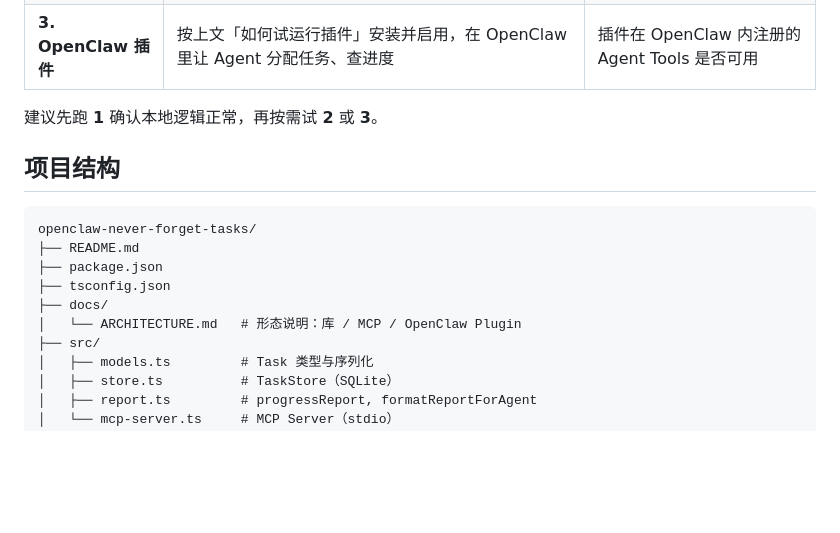
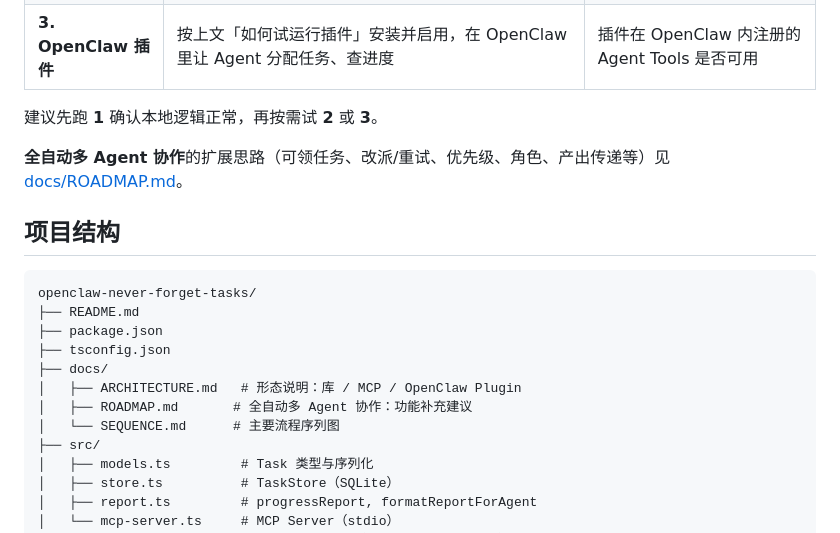
Before and after one commit to miguoliang/openclaw-never-forget-tasks, a Markdown page: README.md, the part around the change. Rendered like a GitHub page; blank space fills up the shorter version.

Commit message:
docs: add ROADMAP.md for 全自动多 Agent 协作, link in README
Made-with: Cursor

````diff
--- a/README.md
+++ b/README.md
@@ -201,6 +201,8 @@ npx tsx examples/ceo-workflow.ts
 
 建议先跑 **1** 确认本地逻辑正常，再按需试 **2** 或 **3**。
 
+**全自动多 Agent 协作**的扩展思路（可领任务、改派/重试、优先级、角色、产出传递等）见 [docs/ROADMAP.md](docs/ROADMAP.md)。
+
 ## 项目结构
 
 ```
@@ -209,7 +211,9 @@ openclaw-never-forget-tasks/
 ├── package.json
 ├── tsconfig.json
 ├── docs/
-│   └── ARCHITECTURE.md   # 形态说明：库 / MCP / OpenClaw Plugin
+│   ├── ARCHITECTURE.md   # 形态说明：库 / MCP / OpenClaw Plugin
+│   ├── ROADMAP.md       # 全自动多 Agent 协作：功能补充建议
+│   └── SEQUENCE.md      # 主要流程序列图
 ├── src/
 │   ├── models.ts         # Task 类型与序列化
 │   ├── store.ts          # TaskStore（SQLite）
````
Also changed, not shown: docs/ROADMAP.md (added, +173 -0 lines).
